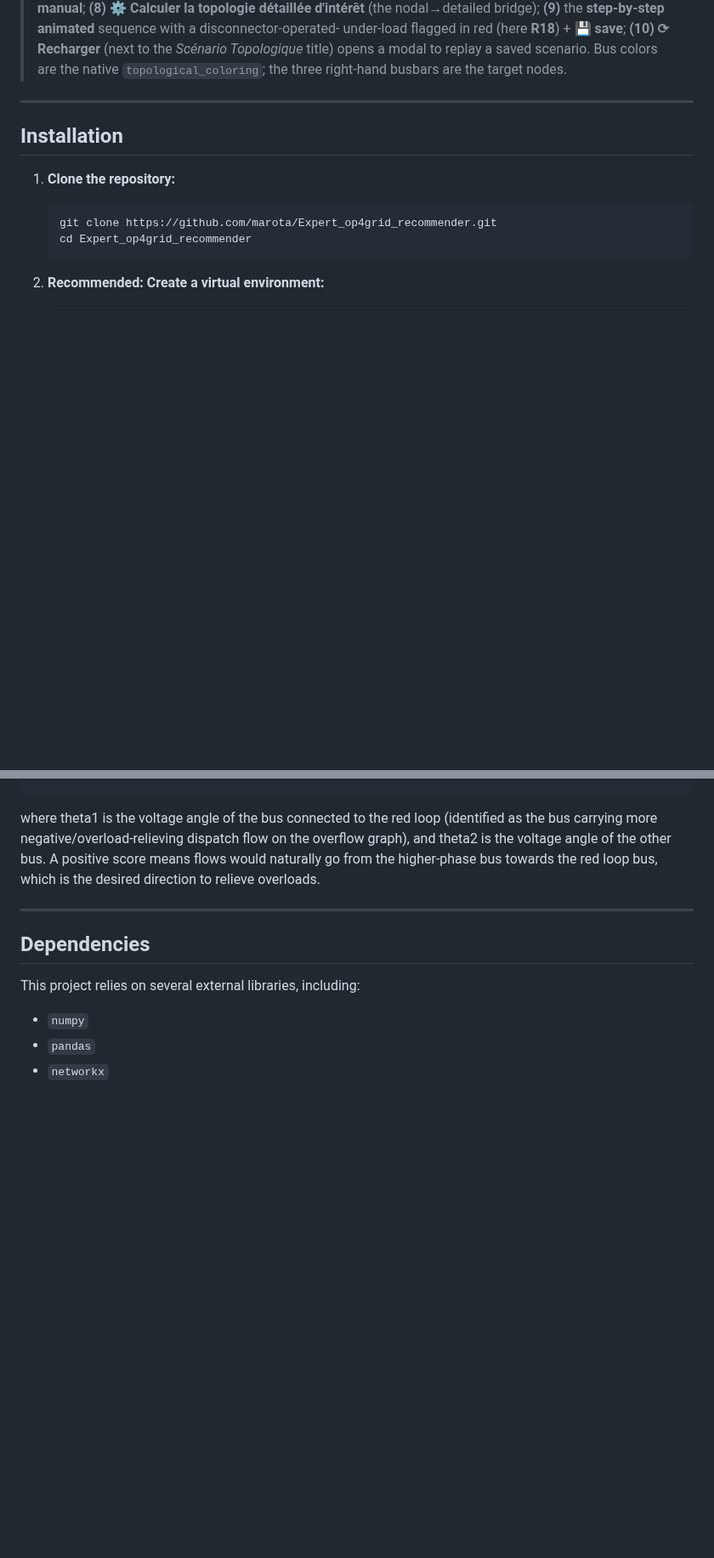
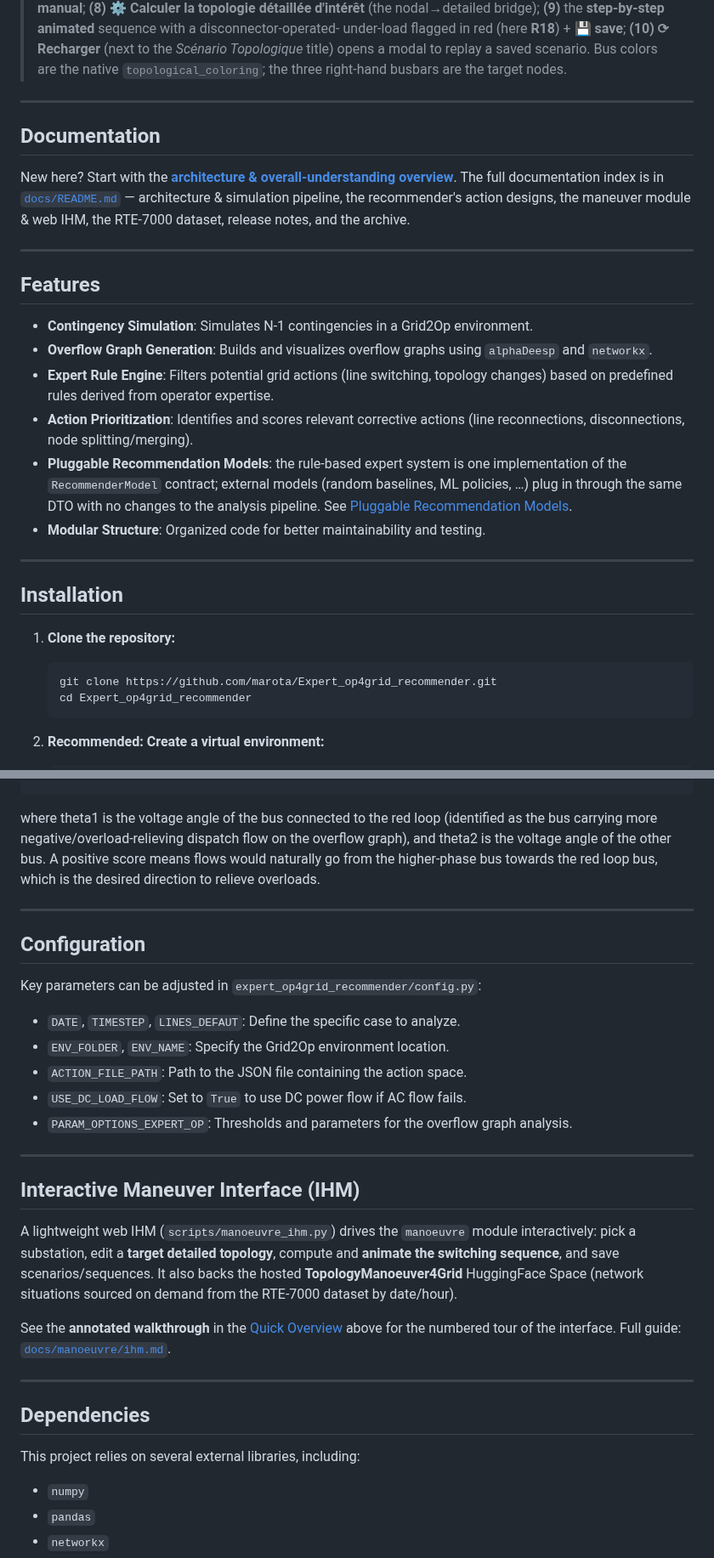
Before and after one commit to marota/Expert_op4grid_recommender, a Markdown page: README.md, 2 parts joined by grey strips. Shown at 85% size. Drawn GitHub-style; blank space fills up the shorter version.

```diff
--- a/README.md
+++ b/README.md
@@ -75,6 +100,30 @@ guide: [`docs/manoeuvre/ihm.md`](docs/manoeuvre/ihm.md).
 > to replay a saved scenario.
 > Bus colors are the native `topological_coloring`; the three right-hand busbars
 > are the target nodes.
+
+---
+
+## Documentation
+
+New here? Start with the **[architecture & overall-understanding overview](docs/architecture/overview.md)**.
+The full documentation index is in [`docs/README.md`](docs/README.md) —
+architecture & simulation pipeline, the recommender's action designs, the maneuver
+module & web IHM, the RTE-7000 dataset, release notes, and the archive.
+
+---
+
+## Features
+
+* **Contingency Simulation**: Simulates N-1 contingencies in a Grid2Op environment.
+* **Overflow Graph Generation**: Builds and visualizes overflow graphs using `alphaDeesp` and `networkx`.
+* **Expert Rule Engine**: Filters potential grid actions (line switching, topology changes) based on predefined rules derived from operator expertise.
+* **Action Prioritization**: Identifies and scores relevant corrective actions (line reconnections, disconnections, node splitting/merging).
+* **Pluggable Recommendation Models**: the rule-based expert system is one
+  implementation of the `RecommenderModel` contract; external models
+  (random baselines, ML policies, …) plug in through the same DTO with
+  no changes to the analysis pipeline. See
+  [Pluggable Recommendation Models](#pluggable-recommendation-models).
+* **Modular Structure**: Organized code for better maintainability and testing.
 
 ---
 
@@ -408,7 +443,33 @@ score = theta2 - theta1
 
 where theta1 is the voltage angle of the bus connected to the red loop (identified as the bus carrying more negative/overload-relieving dispatch flow on the overflow graph), and theta2 is the voltage angle of the other bus. A positive score means flows would naturally go from the higher-phase bus towards the red loop bus, which is the desired direction to relieve overloads.
 
------
+---
+
+## Configuration
+
+Key parameters can be adjusted in `expert_op4grid_recommender/config.py`:
+
+  * `DATE`, `TIMESTEP`, `LINES_DEFAUT`: Define the specific case to analyze.
+  * `ENV_FOLDER`, `ENV_NAME`: Specify the Grid2Op environment location.
+  * `ACTION_FILE_PATH`: Path to the JSON file containing the action space.
+  * `USE_DC_LOAD_FLOW`: Set to `True` to use DC power flow if AC flow fails.
+  * `PARAM_OPTIONS_EXPERT_OP`: Thresholds and parameters for the overflow graph analysis.
+
+---
+
+## Interactive Maneuver Interface (IHM)
+
+A lightweight web IHM (`scripts/manoeuvre_ihm.py`) drives the `manoeuvre`
+module interactively: pick a substation, edit a **target detailed topology**,
+compute and **animate the switching sequence**, and save scenarios/sequences.
+It also backs the hosted **TopologyManoeuver4Grid** HuggingFace Space (network
+situations sourced on demand from the RTE-7000 dataset by date/hour).
+
+See the **annotated walkthrough** in the [Quick Overview](#quick-overview) above
+for the numbered tour of the interface. Full guide:
+[`docs/manoeuvre/ihm.md`](docs/manoeuvre/ihm.md).
+
+---
 
 ## Dependencies
 
```
Also changed, not shown: other parts of README.md (+52 -41 lines), docs/img/co_study4grid_recommender_feed.png (added).
